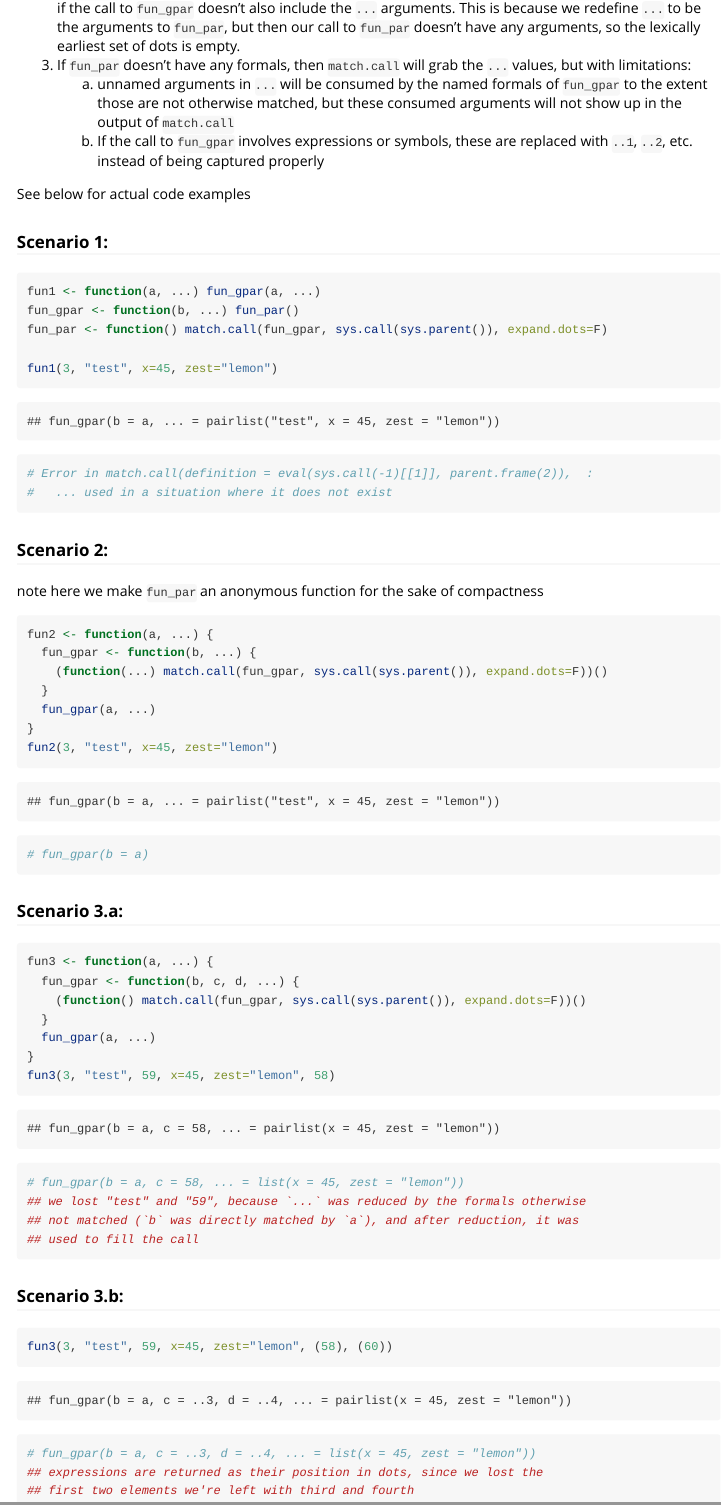
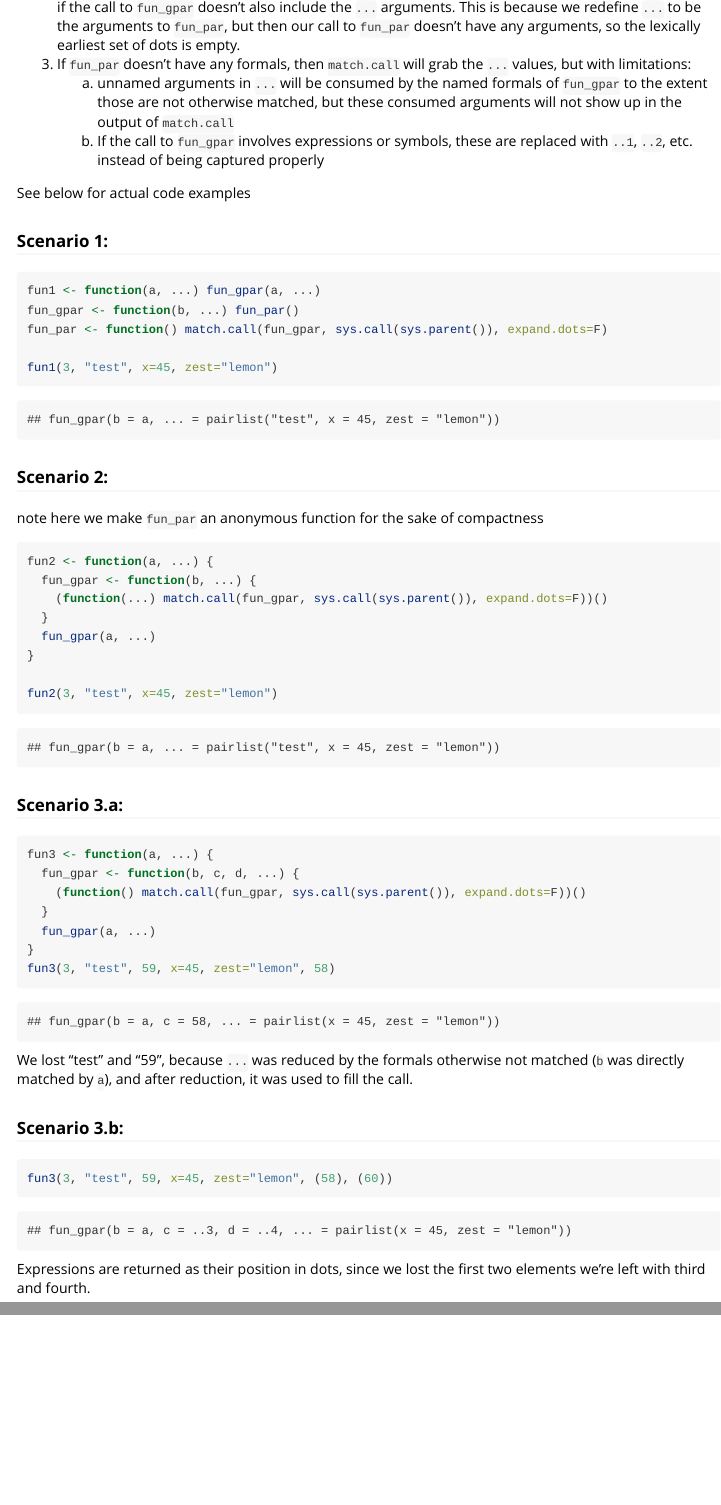
Before and after one commit to brodieG/matchcall, an R Markdown document (vignettes/matchcallissues.Rmd): the page in a window 1100 px wide, from 1640 px down before the commit and from 1690 px down after it, so that both start at the same text, and a second part further down, joined at a grey line. Rendered offline with R 4.5, knitr and Pandoc, with nearby package versions.

Commit message:
vignette updates

````diff
--- a/vignettes/matchcallissues.Rmd
+++ b/vignettes/matchcallissues.Rmd
@@ -5,7 +5,7 @@ date: "`r Sys.Date()`"
 output: rmarkdown::html_vignette
 
 vignette: >
-  %\VignetteIndexEntry{Reproducible Tests}
+  %\VignetteIndexEntry{match.call Corner Cases}
   %\VignetteEngine{knitr::rmarkdown}
   %\usepackage[utf8]{inputenc}
 ---
@@ -113,33 +112,31 @@ See below for actual code examples
 
 ### Scenario 1:
 
-```{R}
+```{r, error=TRUE, purl=FALSE}
 fun1 <- function(a, ...) fun_gpar(a, ...)
 fun_gpar <- function(b, ...) fun_par()
 fun_par <- function() match.call(fun_gpar, sys.call(sys.parent()), expand.dots=F)
 
 fun1(3, "test", x=45, zest="lemon")
-# Error in match.call(definition = eval(sys.call(-1)[[1]], parent.frame(2)),  :
-#   ... used in a situation where it does not exist
 ```
 
 ### Scenario 2:
 
 note here we make `fun_par` an anonymous function for the sake of compactness
 
-```{R}
+```{r}
 fun2 <- function(a, ...) {
   fun_gpar <- function(b, ...) {
     (function(...) match.call(fun_gpar, sys.call(sys.parent()), expand.dots=F))()
   }
   fun_gpar(a, ...)
 }
+
 fun2(3, "test", x=45, zest="lemon")
-# fun_gpar(b = a)
 ```
 
 ### Scenario 3.a:
-```{R}
+```{r}
 fun3 <- function(a, ...) {
   fun_gpar <- function(b, c, d, ...) {
     (function() match.call(fun_gpar, sys.call(sys.parent()), expand.dots=F))()
@@ -147,17 +144,14 @@ fun3 <- function(a, ...) {
   fun_gpar(a, ...)
 }
 fun3(3, "test", 59, x=45, zest="lemon", 58)
-# fun_gpar(b = a, c = 58, ... = list(x = 45, zest = "lemon"))
-## we lost "test" and "59", because `...` was reduced by the formals otherwise
-## not matched (`b` was directly matched by `a`), and after reduction, it was
-## used to fill the call
 ```
+We lost "test" and "59", because `...` was reduced by the formals otherwise
+not matched (`b` was directly matched by `a`), and after reduction, it was
+used to fill the call.
+
 ### Scenario 3.b:
-```{R}
+```{r}
 fun3(3, "test", 59, x=45, zest="lemon", (58), (60))
+```
 
-# fun_gpar(b = a, c = ..3, d = ..4, ... = list(x = 45, zest = "lemon"))
-## expressions are returned as their position in dots, since we lost the
-## first two elements we're left with third and fourth
-
-```
+Expressions are returned as their position in dots, since we lost the first two elements we're left with third and fourth.
````
Also changed, not shown: vignettes/matchcallissues.Rmd (5 more changed lines).
